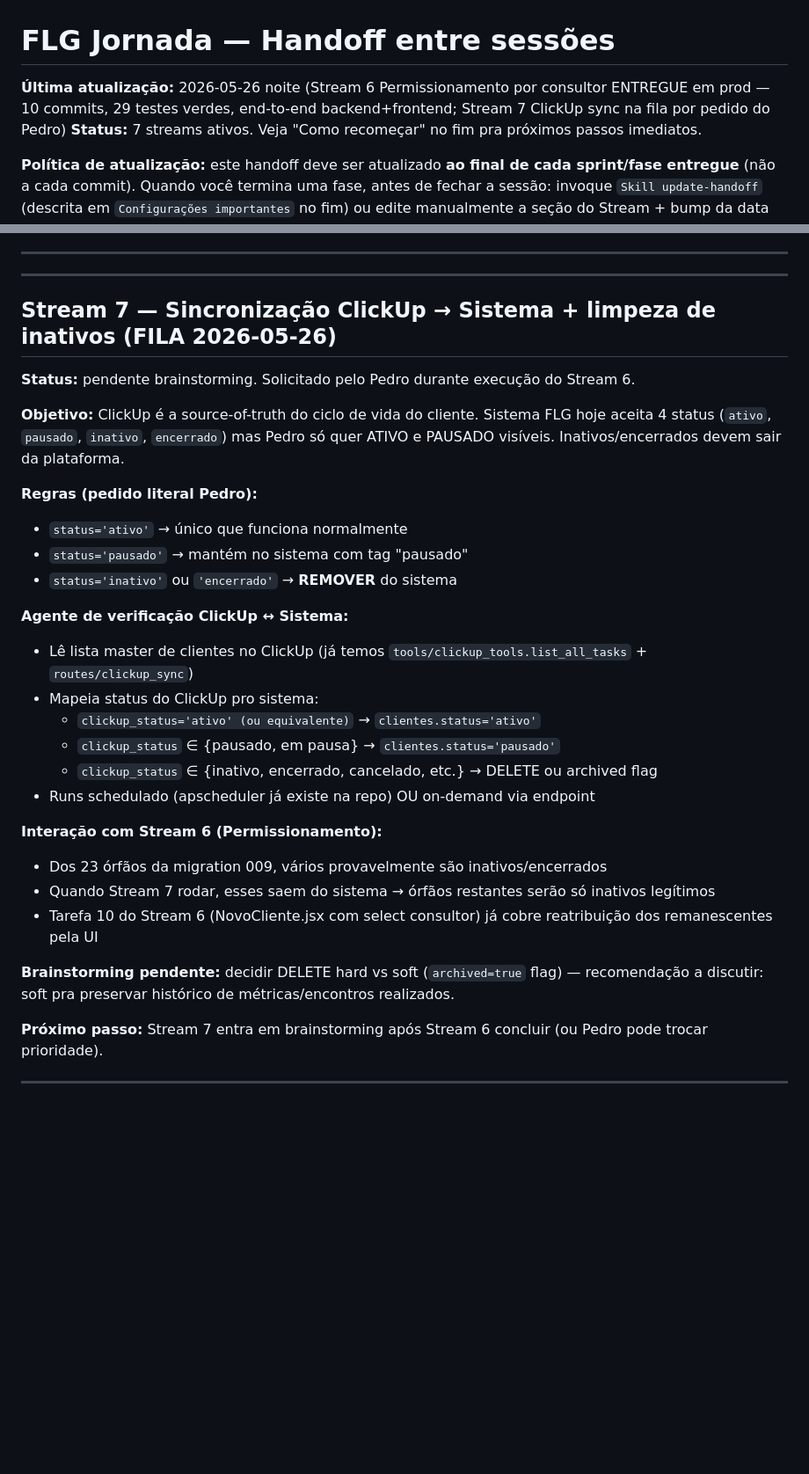
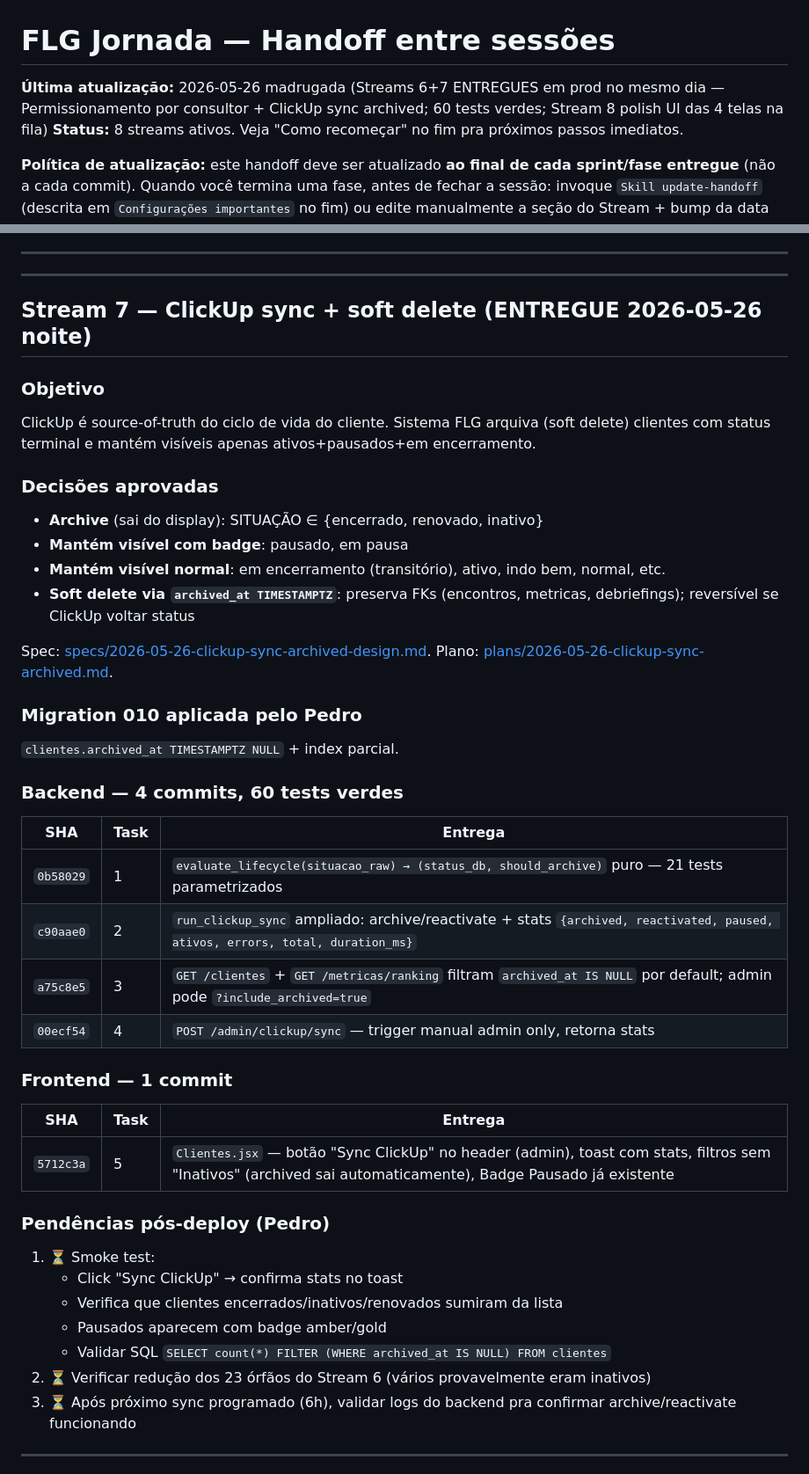
Before and after one commit to pedrooaranda/flg-docs-system, a Markdown page: docs/superpowers/HANDOFF-metricas-v3.md, 2 parts joined by grey strips. Shown at 88% size. GitHub-like rendering; blank space fills up the shorter version.

Commit message:
docs(handoff): Stream 7 ClickUp sync entregue (mesmo dia que Stream 6)
5 commits (0b58029..5712c3a). Backend 4 commits (60 tests verdes, +6 do
Stream 6), frontend 1 commit. evaluate_lifecycle puro + run_clickup_sync
ampliado (archive/reactivate/stats) + filtro archived nos endpoints +
endpoint admin trigger + UI botão sync com toast.

Migration 010 aplicada pelo Pedro em paralelo.

Co-Authored-By: Claude Opus 4.7 <noreply@anthropic.com>

```diff
--- a/docs/superpowers/HANDOFF-metricas-v3.md
+++ b/docs/superpowers/HANDOFF-metricas-v3.md
@@ -1,7 +1,7 @@
 # FLG Jornada — Handoff entre sessões
 
-**Última atualização:** 2026-05-26 noite (Stream 6 Permissionamento por consultor ENTREGUE em prod — 10 commits, 29 testes verdes, end-to-end backend+frontend; Stream 7 ClickUp sync na fila por pedido do Pedro)
-**Status:** 7 streams ativos. Veja "Como recomeçar" no fim pra próximos passos imediatos.
+**Última atualização:** 2026-05-26 madrugada (Streams 6+7 ENTREGUES em prod no mesmo dia — Permissionamento por consultor + ClickUp sync archived; 60 tests verdes; Stream 8 polish UI das 4 telas na fila)
+**Status:** 8 streams ativos. Veja "Como recomeçar" no fim pra próximos passos imediatos.
 
 **Política de atualização:** este handoff deve ser atualizado **ao final de cada sprint/fase entregue** (não a cada commit). Quando você termina uma fase, antes de fechar a sessão: invoque `Skill update-handoff` (descrita em `Configurações importantes` no fim) ou edite manualmente a seção do Stream + bump da data no topo.
 
@@ -350,33 +350,49 @@ Investigação confirmada via MCP Google Drive: arquivo é `LEONARDO SOUZA | BS
 
 ---
 
-## Stream 7 — Sincronização ClickUp → Sistema + limpeza de inativos (FILA 2026-05-26)
+## Stream 7 — ClickUp sync + soft delete (ENTREGUE 2026-05-26 noite)
 
-**Status:** pendente brainstorming. Solicitado pelo Pedro durante execução do Stream 6.
+### Objetivo
 
-**Objetivo:** ClickUp é a source-of-truth do ciclo de vida do cliente. Sistema FLG hoje aceita 4 status (`ativo`, `pausado`, `inativo`, `encerrado`) mas Pedro só quer ATIVO e PAUSADO visíveis. Inativos/encerrados devem sair da plataforma.
+ClickUp é source-of-truth do ciclo de vida do cliente. Sistema FLG arquiva (soft delete) clientes com status terminal e mantém visíveis apenas ativos+pausados+em encerramento.
 
-**Regras (pedido literal Pedro):**
-- `status='ativo'` → único que funciona normalmente
-- `status='pausado'` → mantém no sistema com tag "pausado"
-- `status='inativo'` ou `'encerrado'` → **REMOVER** do sistema
+### Decisões aprovadas
 
-**Agente de verificação ClickUp ↔ Sistema:**
-- Lê lista master de clientes no ClickUp (já temos `tools/clickup_tools.list_all_tasks` + `routes/clickup_sync`)
-- Mapeia status do ClickUp pro sistema:
-  - `clickup_status='ativo' (ou equivalente)` → `clientes.status='ativo'`
-  - `clickup_status` ∈ {pausado, em pausa} → `clientes.status='pausado'`
-  - `clickup_status` ∈ {inativo, encerrado, cancelado, etc.} → DELETE ou archived flag
-- Runs schedulado (apscheduler já existe na repo) OU on-demand via endpoint
+- **Archive** (sai do display): SITUAÇÃO ∈ {encerrado, renovado, inativo}
+- **Mantém visível com badge**: pausado, em pausa
+- **Mantém visível normal**: em encerramento (transitório), ativo, indo bem, normal, etc.
+- **Soft delete via `archived_at TIMESTAMPTZ`**: preserva FKs (encontros, metricas, debriefings); reversível se ClickUp voltar status
 
-**Interação com Stream 6 (Permissionamento):**
-- Dos 23 órfãos da migration 009, vários provavelmente são inativos/encerrados
-- Quando Stream 7 rodar, esses saem do sistema → órfãos restantes serão só inativos legítimos
-- Tarefa 10 do Stream 6 (NovoCliente.jsx com select consultor) já cobre reatribuição dos remanescentes pela UI
+Spec: [specs/2026-05-26-clickup-sync-archived-design.md](specs/2026-05-26-clickup-sync-archived-design.md). Plano: [plans/2026-05-26-clickup-sync-archived.md](plans/2026-05-26-clickup-sync-archived.md).
 
-**Brainstorming pendente:** decidir DELETE hard vs soft (`archived=true` flag) — recomendação a discutir: soft pra preservar histórico de métricas/encontros realizados.
+### Migration 010 aplicada pelo Pedro
 
-**Próximo passo:** Stream 7 entra em brainstorming após Stream 6 concluir (ou Pedro pode trocar prioridade).
+`clientes.archived_at TIMESTAMPTZ NULL` + index parcial.
+
+### Backend — 4 commits, 60 tests verdes
+
+| SHA | Task | Entrega |
+|---|---|---|
+| `0b58029` | 1 | `evaluate_lifecycle(situacao_raw) → (status_db, should_archive)` puro — 21 tests parametrizados |
+| `c90aae0` | 2 | `run_clickup_sync` ampliado: archive/reactivate + stats `{archived, reactivated, paused, ativos, errors, total, duration_ms}` |
+| `a75c8e5` | 3 | `GET /clientes` + `GET /metricas/ranking` filtram `archived_at IS NULL` por default; admin pode `?include_archived=true` |
+| `00ecf54` | 4 | `POST /admin/clickup/sync` — trigger manual admin only, retorna stats |
+
+### Frontend — 1 commit
+
+| SHA | Task | Entrega |
+|---|---|---|
+| `5712c3a` | 5 | `Clientes.jsx` — botão "Sync ClickUp" no header (admin), toast com stats, filtros sem "Inativos" (archived sai automaticamente), Badge Pausado já existente |
+
+### Pendências pós-deploy (Pedro)
+
+1. ⏳ Smoke test:
+   - Click "Sync ClickUp" → confirma stats no toast
+   - Verifica que clientes encerrados/inativos/renovados sumiram da lista
+   - Pausados aparecem com badge amber/gold
+   - Validar SQL `SELECT count(*) FILTER (WHERE archived_at IS NULL) FROM clientes`
+2. ⏳ Verificar redução dos 23 órfãos do Stream 6 (vários provavelmente eram inativos)
+3. ⏳ Após próximo sync programado (6h), validar logs do backend pra confirmar archive/reactivate funcionando
 
 ---
 
```
